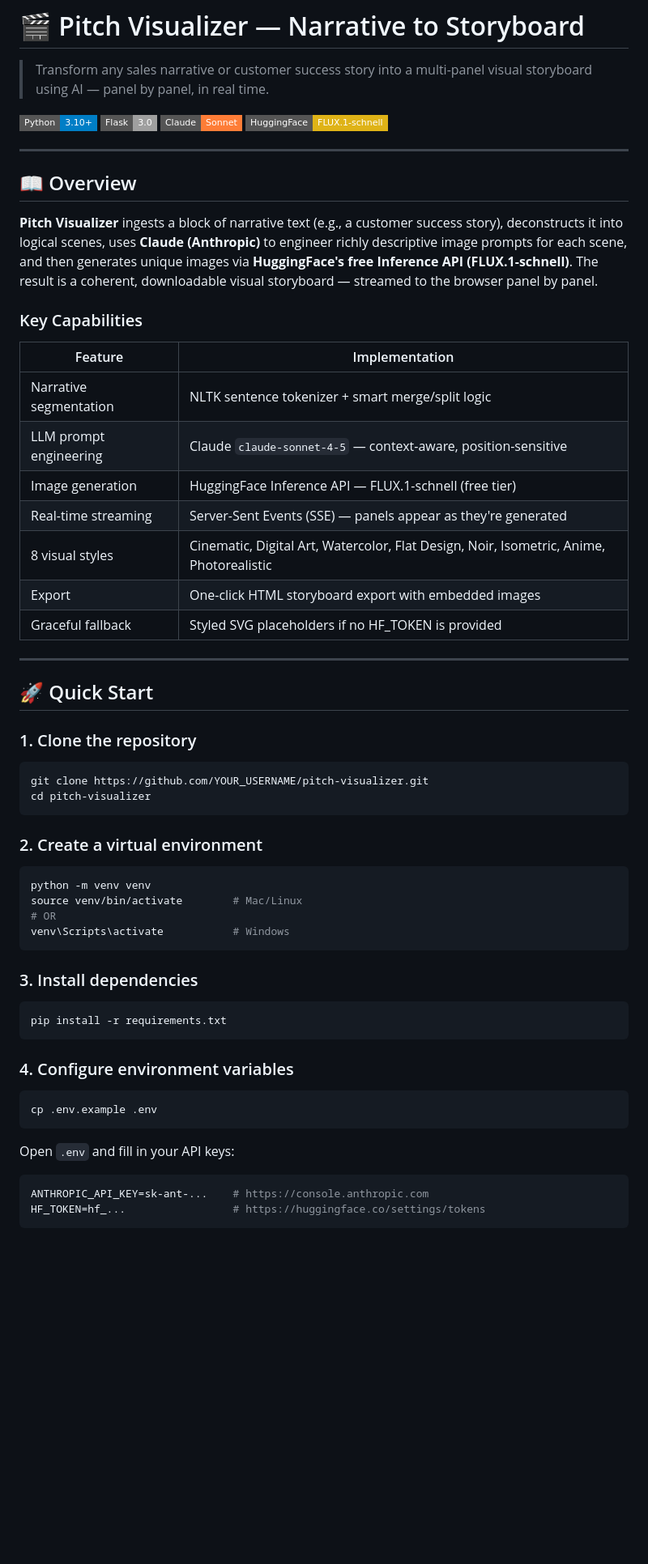
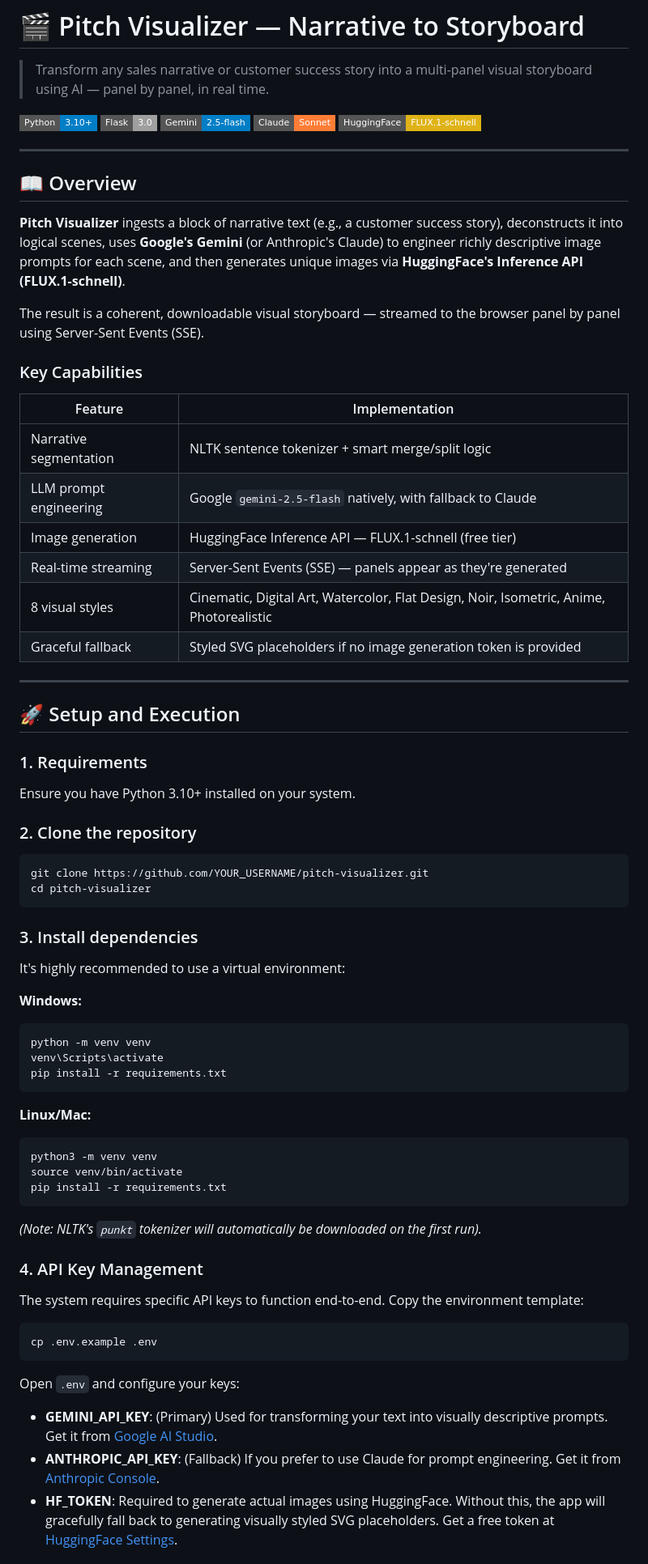
Before and after one commit to keshvi1209/The-Pitch-Visualizer, a Markdown page: README.md, the part around one of its changes. Shown at 81% size. Drawn GitHub-style; badges without logos; blank space fills up the shorter version.

````diff
--- a/README.md
+++ b/README.md
@@ -4,6 +4,7 @@
 
 ![Python](https://img.shields.io/badge/Python-3.10%2B-blue?style=flat-square)
 ![Flask](https://img.shields.io/badge/Flask-3.0-lightgrey?style=flat-square)
+![Gemini](https://img.shields.io/badge/Gemini-2.5--flash-blue?style=flat-square)
 ![Claude](https://img.shields.io/badge/Claude-Sonnet-orange?style=flat-square)
 ![FLUX](https://img.shields.io/badge/HuggingFace-FLUX.1--schnell-yellow?style=flat-square)
 
@@ -11,56 +12,62 @@
 
 ## 📖 Overview
 
-**Pitch Visualizer** ingests a block of narrative text (e.g., a customer success story), deconstructs it into logical scenes, uses **Claude (Anthropic)** to engineer richly descriptive image prompts for each scene, and then generates unique images via **HuggingFace's free Inference API (FLUX.1-schnell)**. The result is a coherent, downloadable visual storyboard — streamed to the browser panel by panel.
+**Pitch Visualizer** ingests a block of narrative text (e.g., a customer success story), deconstructs it into logical scenes, uses **Google's Gemini** (or Anthropic's Claude) to engineer richly descriptive image prompts for each scene, and then generates unique images via **HuggingFace's Inference API (FLUX.1-schnell)**.
+
+The result is a coherent, downloadable visual storyboard — streamed to the browser panel by panel using Server-Sent Events (SSE).
 
 ### Key Capabilities
 
 | Feature | Implementation |
 |---------|---------------|
 | Narrative segmentation | NLTK sentence tokenizer + smart merge/split logic |
-| LLM prompt engineering | Claude `claude-sonnet-4-5` — context-aware, position-sensitive |
+| LLM prompt engineering | Google `gemini-2.5-flash` natively, with fallback to Claude |
 | Image generation | HuggingFace Inference API — FLUX.1-schnell (free tier) |
 | Real-time streaming | Server-Sent Events (SSE) — panels appear as they're generated |
 | 8 visual styles | Cinematic, Digital Art, Watercolor, Flat Design, Noir, Isometric, Anime, Photorealistic |
-| Export | One-click HTML storyboard export with embedded images |
-| Graceful fallback | Styled SVG placeholders if no HF_TOKEN is provided |
+| Graceful fallback | Styled SVG placeholders if no image generation token is provided |
 
 ---
 
-## 🚀 Quick Start
+## 🚀 Setup and Execution
 
-### 1. Clone the repository
+### 1. Requirements
+Ensure you have Python 3.10+ installed on your system.
 
+### 2. Clone the repository
 ```bash
 git clone https://github.com/YOUR_USERNAME/pitch-visualizer.git
 cd pitch-visualizer
 ```
 
-### 2. Create a virtual environment
+### 3. Install dependencies
+It's highly recommended to use a virtual environment:
 
+**Windows:**
 ```bash
 python -m venv venv
-source venv/bin/activate        # Mac/Linux
-# OR
-venv\Scripts\activate           # Windows
-```
-
-### 3. Install dependencies
-
-```bash
+venv\Scripts\activate
 pip install -r requirements.txt
 ```
 
-### 4. Configure environment variables
+**Linux/Mac:**
+```bash
+python3 -m venv venv
+source venv/bin/activate
+pip install -r requirements.txt
+```
 
+*(Note: NLTK's `punkt` tokenizer will automatically be downloaded on the first run).*
+
+### 4. API Key Management
+The system requires specific API keys to function end-to-end. Copy the environment template:
 ```bash
 cp .env.example .env
 ```
 
-Open `.env` and fill in your API keys:
+Open `.env` and configure your keys:
 
-```env
-ANTHROPIC_API_KEY=sk-ant-...    # https://console.anthropic.com
-HF_TOKEN=hf_...                 # https://huggingface.co/settings/tokens
-```
+- **GEMINI_API_KEY**: (Primary) Used for transforming your text into visually descriptive prompts. Get it from [Google AI Studio](https://aistudio.google.com/).
+- **ANTHROPIC_API_KEY**: (Fallback) If you prefer to use Claude for prompt engineering. Get it from [Anthropic Console](https://console.anthropic.com/).
+- **HF_TOKEN**: Required to generate actual images using HuggingFace. Without this, the app will gracefully fall back to generating visually styled SVG placeholders. Get a free token at [HuggingFace Settings](https://huggingface.co/settings/tokens).
 
````
Also changed, not shown: other parts of README.md (+30 -124 lines).
